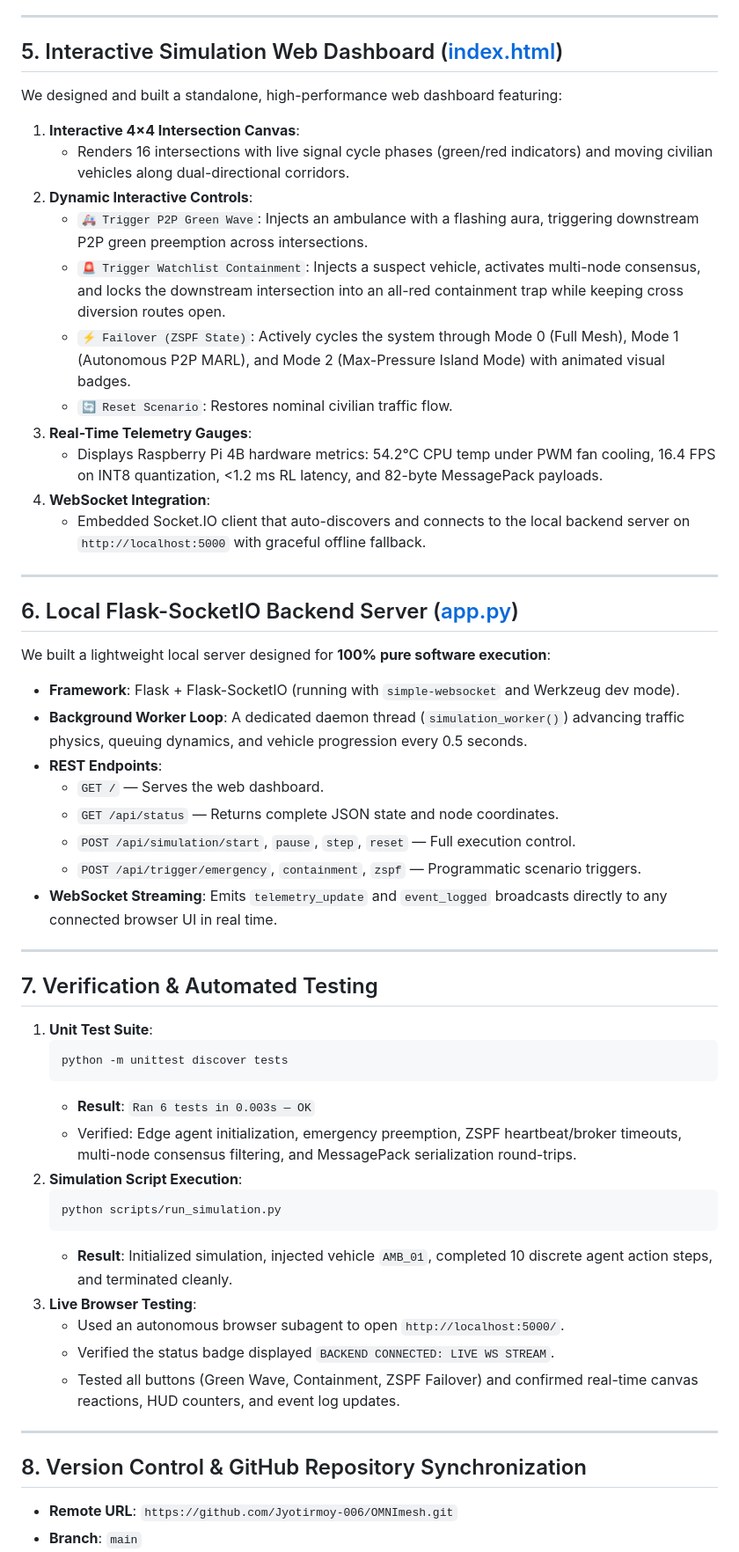
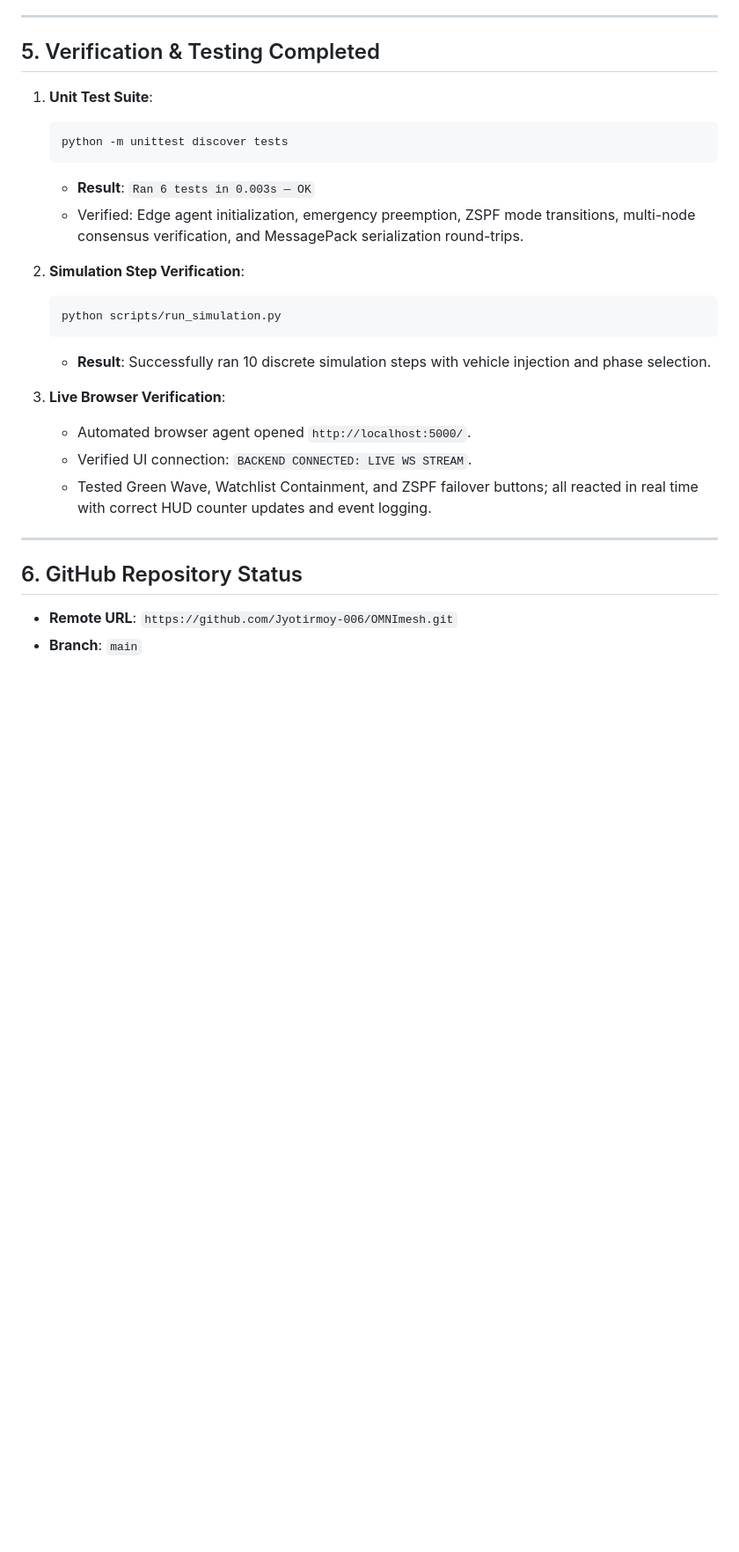
Before and after one commit to Jyotirmoy-006/OMNImesh, a Markdown page: PROJECT_SUMMARY.md, the part around one of its changes. Shown at 88% size. Drawn GitHub-style; blank space fills up the shorter version.

````diff
--- a/PROJECT_SUMMARY.md
+++ b/PROJECT_SUMMARY.md
@@ -105,58 +98,29 @@ omnimesh/
 
 ---
 
-## 5. Interactive Simulation Web Dashboard ([index.html](index.html))
-
-We designed and built a standalone, high-performance web dashboard featuring:
-1. **Interactive 4×4 Intersection Canvas**:
-   - Renders 16 intersections with live signal cycle phases (green/red indicators) and moving civilian vehicles along dual-directional corridors.
-2. **Dynamic Interactive Controls**:
-   - `🚑 Trigger P2P Green Wave`: Injects an ambulance with a flashing aura, triggering downstream P2P green preemption across intersections.
-   - `🚨 Trigger Watchlist Containment`: Injects a suspect vehicle, activates multi-node consensus, and locks the downstream intersection into an all-red containment trap while keeping cross diversion routes open.
-   - `⚡ Failover (ZSPF State)`: Actively cycles the system through Mode 0 (Full Mesh), Mode 1 (Autonomous P2P MARL), and Mode 2 (Max-Pressure Island Mode) with animated visual badges.
-   - `🔄 Reset Scenario`: Restores nominal civilian traffic flow.
-3. **Real-Time Telemetry Gauges**:
-   - Displays Raspberry Pi 4B hardware metrics: 54.2°C CPU temp under PWM fan cooling, 16.4 FPS on INT8 quantization, <1.2 ms RL latency, and 82-byte MessagePack payloads.
-4. **WebSocket Integration**:
-   - Embedded Socket.IO client that auto-discovers and connects to the local backend server on `http://localhost:5000` with graceful offline fallback.
-
----
-
-## 6. Local Flask-SocketIO Backend Server ([app.py](app.py))
-
-We built a lightweight local server designed for **100% pure software execution**:
-- **Framework**: Flask + Flask-SocketIO (running with `simple-websocket` and Werkzeug dev mode).
-- **Background Worker Loop**: A dedicated daemon thread (`simulation_worker()`) advancing traffic physics, queuing dynamics, and vehicle progression every 0.5 seconds.
-- **REST Endpoints**:
-  - `GET /` &mdash; Serves the web dashboard.
-  - `GET /api/status` &mdash; Returns complete JSON state and node coordinates.
-  - `POST /api/simulation/start`, `pause`, `step`, `reset` &mdash; Full execution control.
-  - `POST /api/trigger/emergency`, `containment`, `zspf` &mdash; Programmatic scenario triggers.
-- **WebSocket Streaming**: Emits `telemetry_update` and `event_logged` broadcasts directly to any connected browser UI in real time.
-
----
-
-## 7. Verification & Automated Testing
+## 5. Verification & Testing Completed
 
 1. **Unit Test Suite**:
    ```bash
    python -m unittest discover tests
    ```
    - **Result**: `Ran 6 tests in 0.003s — OK`
-   - Verified: Edge agent initialization, emergency preemption, ZSPF heartbeat/broker timeouts, multi-node consensus filtering, and MessagePack serialization round-trips.
-2. **Simulation Script Execution**:
+   - Verified: Edge agent initialization, emergency preemption, ZSPF mode transitions, multi-node consensus verification, and MessagePack serialization round-trips.
+
+2. **Simulation Step Verification**:
    ```bash
    python scripts/run_simulation.py
    ```
-   - **Result**: Initialized simulation, injected vehicle `AMB_01`, completed 10 discrete agent action steps, and terminated cleanly.
-3. **Live Browser Testing**:
-   - Used an autonomous browser subagent to open `http://localhost:5000/`.
-   - Verified the status badge displayed `BACKEND CONNECTED: LIVE WS STREAM`.
-   - Tested all buttons (Green Wave, Containment, ZSPF Failover) and confirmed real-time canvas reactions, HUD counters, and event log updates.
+   - **Result**: Successfully ran 10 discrete simulation steps with vehicle injection and phase selection.
+
+3. **Live Browser Verification**:
+   - Automated browser agent opened `http://localhost:5000/`.
+   - Verified UI connection: `BACKEND CONNECTED: LIVE WS STREAM`.
+   - Tested Green Wave, Watchlist Containment, and ZSPF failover buttons; all reacted in real time with correct HUD counter updates and event logging.
 
 ---
 
-## 8. Version Control & GitHub Repository Synchronization
+## 6. GitHub Repository Status
 
 - **Remote URL**: `https://github.com/Jyotirmoy-006/OMNImesh.git`
 - **Branch**: `main`
````
Also changed, not shown: other parts of PROJECT_SUMMARY.md (+87 -100 lines).
